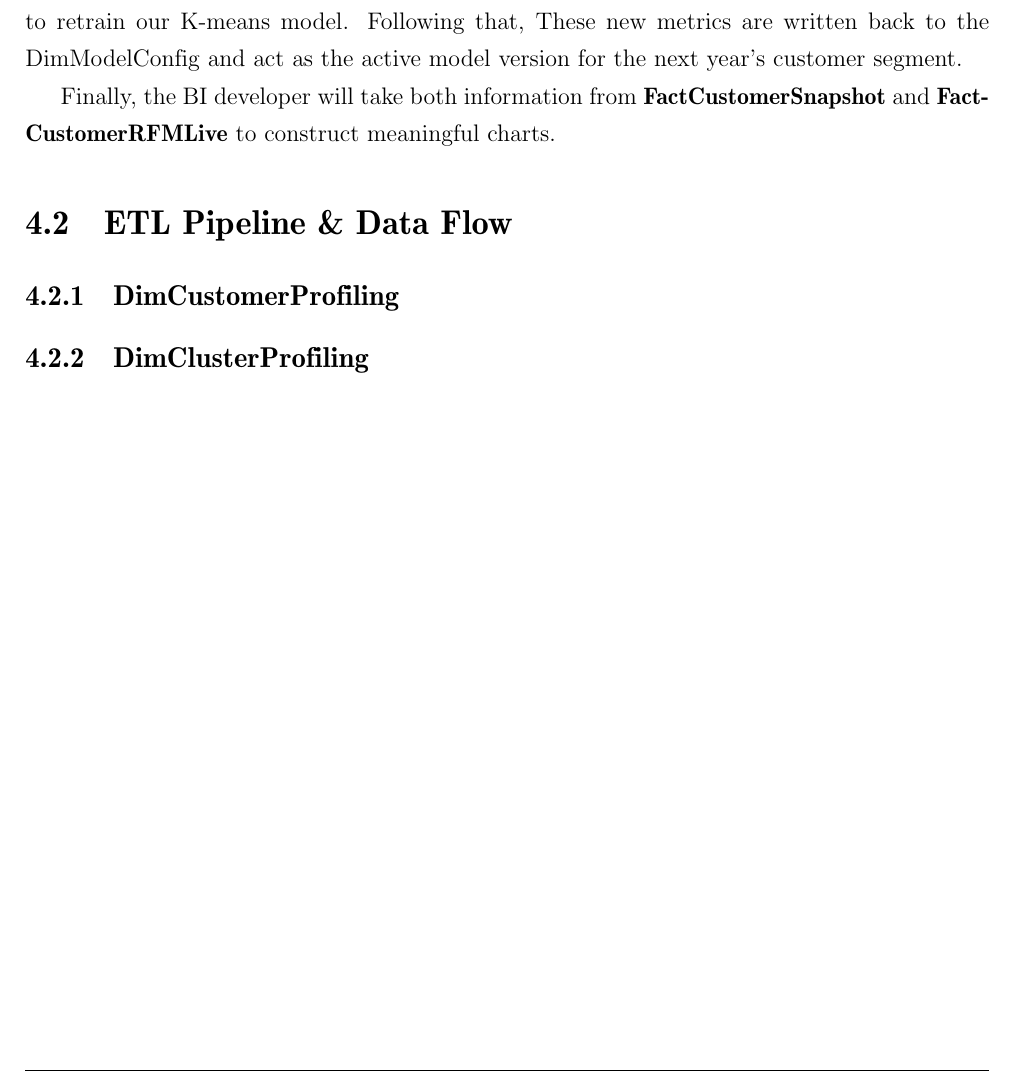
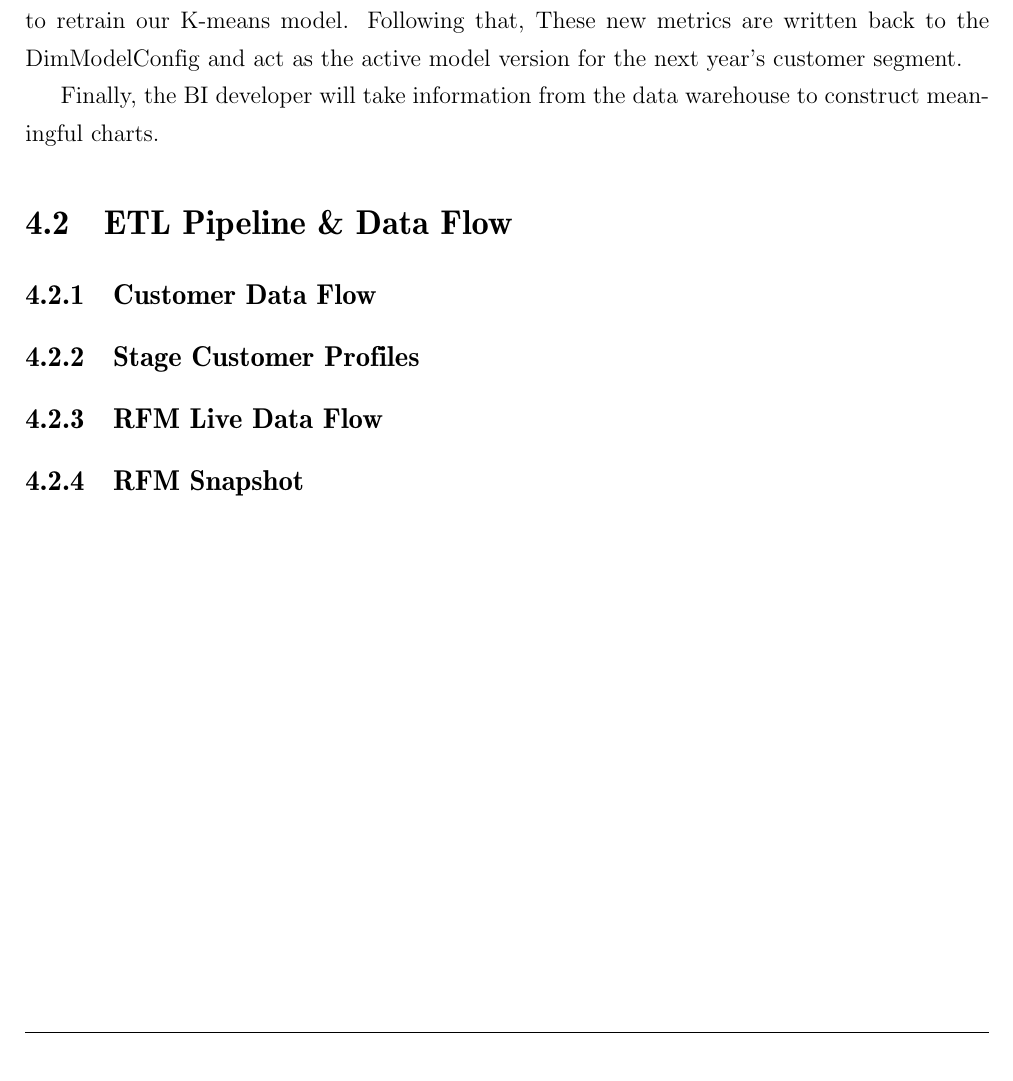
Before and after one commit to tohuynhphuc/ComX-CustSegmentation, a LaTeX document (document/main.tex, which reads document/sections/section4.tex): part of page 14 of 15 before the commit and part of page 15 of 16 after it, cut so that both start at the same text. Compiled offline with pdfLaTeX.

```diff
--- a/document/sections/section4.tex
+++ b/document/sections/section4.tex
@@ -14,13 +14,17 @@
 
 The second process happens at the end of each month where customers' RFM values at that specific date(snapshot) are captured and inserted into the \textbf{FactCustomerSnapshot}. Similar to the \textbf{FactCustomerRFMLive}, we get the cluster segment from the DimModelConfig. What\'s more, the data in this fact table will be fetched annually by our data scientists python codebase to retrain our K-means model. Following that, These new metrics are written back to the DimModelConfig and act as the active model version for the next year's customer segment.
 
-Finally, the BI developer will take both information from \textbf{FactCustomerSnapshot} and \textbf{FactCustomerRFMLive} to construct meaningful charts.
+Finally, the BI developer will take information from the data warehouse to construct meaningful charts.
 
 \section{ETL Pipeline \& Data Flow}
 
+\subsection{Customer Data Flow}
 
 
+\subsection{Stage Customer Profiles}
 
-\subsection{DimCustomerProfiling}
 
-\subsection{DimClusterProfiling}
+\subsection{RFM Live Data Flow}
+
+
+\subsection{RFM Snapshot}
```
Also changed, not shown: document/sections/section3.tex (+2 -2 lines), document/sections/images/finalSystemWorkflow.png.
